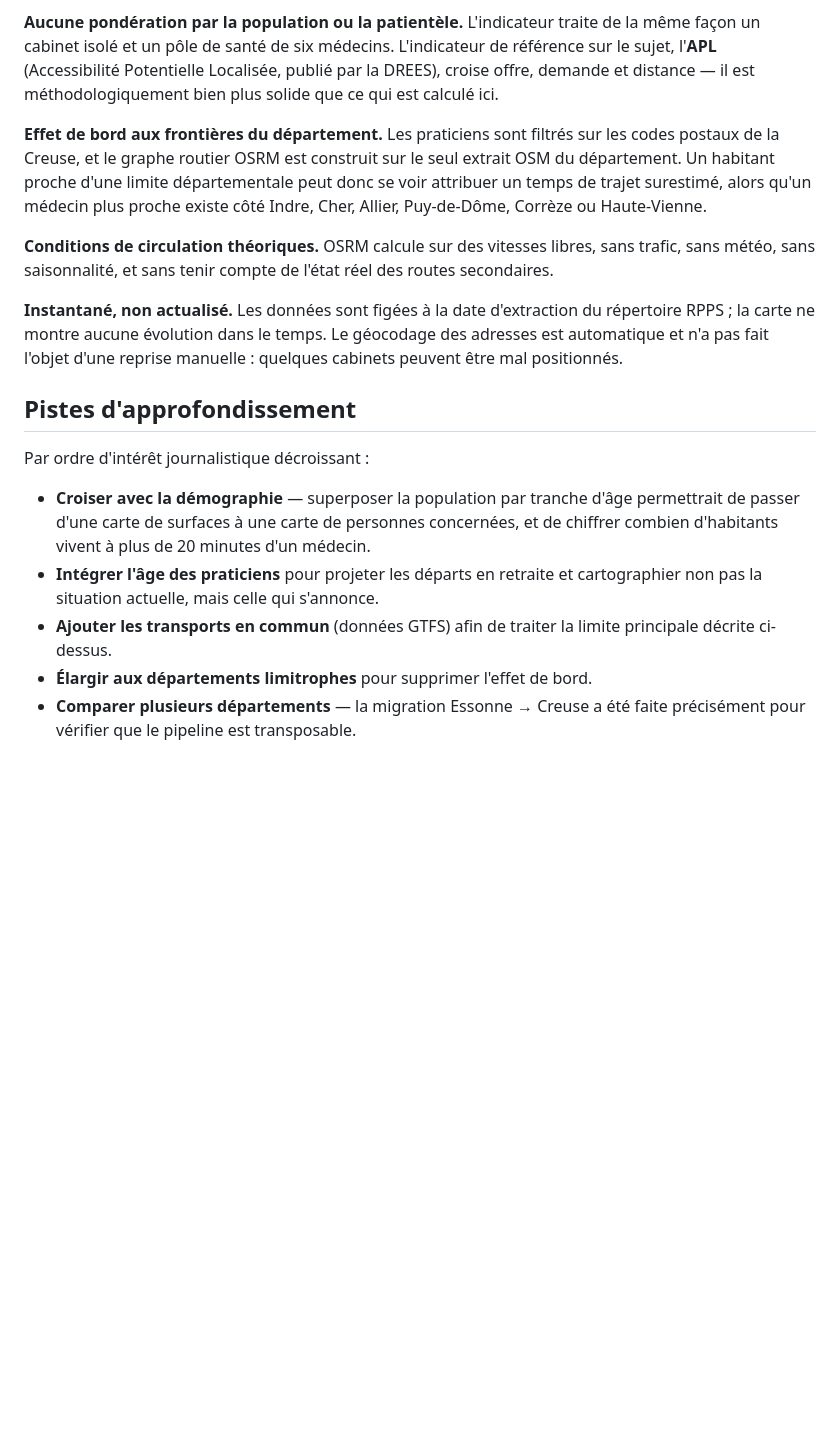
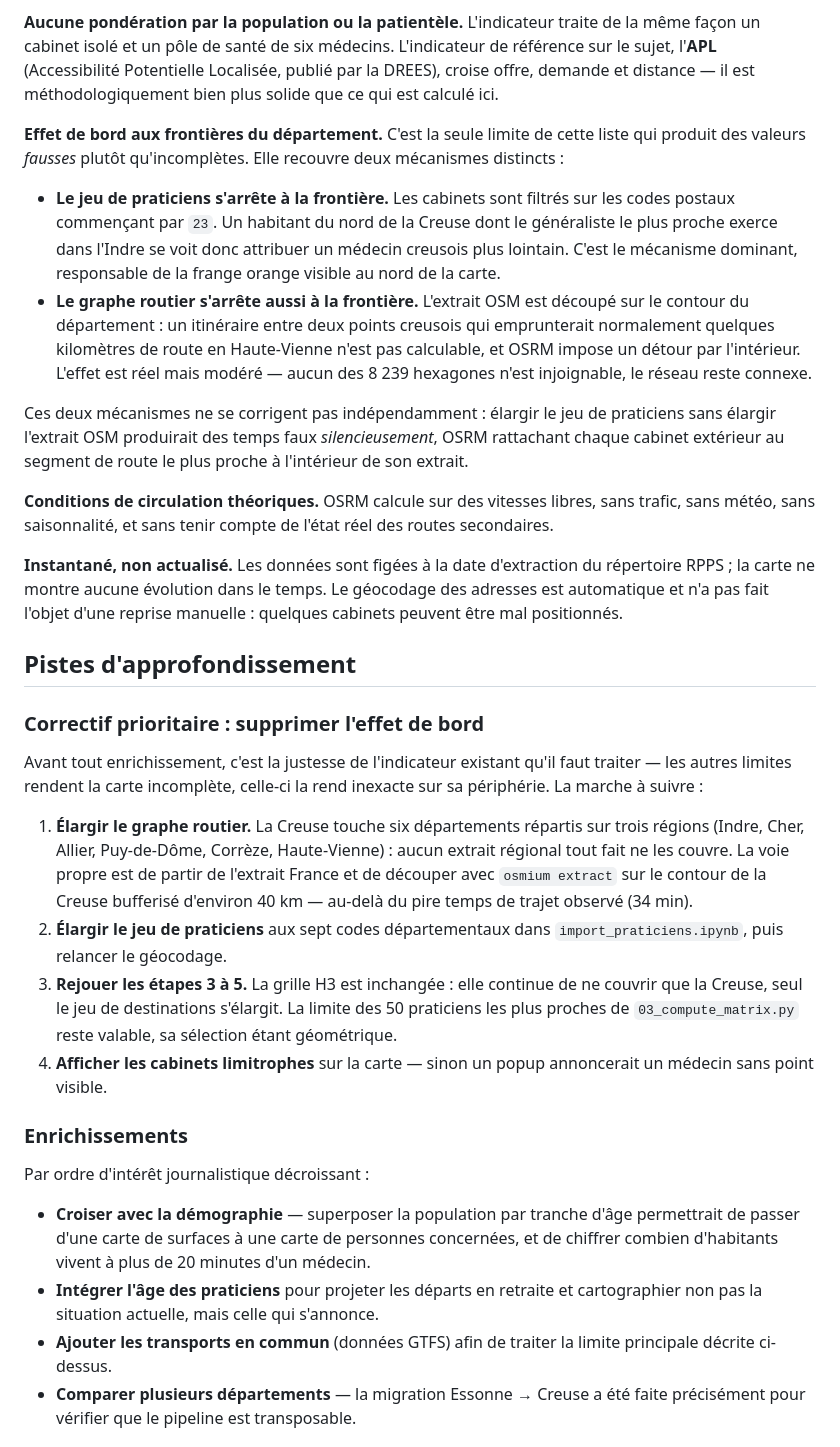
Before and after one commit to stephane-long/medmap, a Markdown page: README.md, the part around the change. Drawn GitHub-style; blank space fills up the shorter version.

Commit message:
Précision de l'effet de bord aux frontières du département
Distinction des deux mécanismes en jeu : le filtre sur les codes postaux
qui écarte les praticiens limitrophes, et l'extrait OSM découpé sur le
contour du département qui interdit les itinéraires passant à l'extérieur.
Les deux ne se corrigent pas indépendamment — élargir le jeu de praticiens
sans élargir le graphe routier produirait des temps faux silencieusement.

L'effet de bord sort des pistes d'enrichissement pour devenir un correctif
prioritaire, avec sa marche à suivre : c'est la seule limite qui rend
l'indicateur inexact plutôt qu'incomplet.

```diff
--- a/README.md
+++ b/README.md
@@ -36,7 +36,12 @@ La carte répond à une question précise et étroite : **« en partant d'ici, c
 
 **Aucune pondération par la population ou la patientèle.** L'indicateur traite de la même façon un cabinet isolé et un pôle de santé de six médecins. L'indicateur de référence sur le sujet, l'**APL** (Accessibilité Potentielle Localisée, publié par la DREES), croise offre, demande et distance — il est méthodologiquement bien plus solide que ce qui est calculé ici.
 
-**Effet de bord aux frontières du département.** Les praticiens sont filtrés sur les codes postaux de la Creuse, et le graphe routier OSRM est construit sur le seul extrait OSM du département. Un habitant proche d'une limite départementale peut donc se voir attribuer un temps de trajet surestimé, alors qu'un médecin plus proche existe côté Indre, Cher, Allier, Puy-de-Dôme, Corrèze ou Haute-Vienne.
+**Effet de bord aux frontières du département.** C'est la seule limite de cette liste qui produit des valeurs *fausses* plutôt qu'incomplètes. Elle recouvre deux mécanismes distincts :
+
+- **Le jeu de praticiens s'arrête à la frontière.** Les cabinets sont filtrés sur les codes postaux commençant par `23`. Un habitant du nord de la Creuse dont le généraliste le plus proche exerce dans l'Indre se voit donc attribuer un médecin creusois plus lointain. C'est le mécanisme dominant, responsable de la frange orange visible au nord de la carte.
+- **Le graphe routier s'arrête aussi à la frontière.** L'extrait OSM est découpé sur le contour du département : un itinéraire entre deux points creusois qui emprunterait normalement quelques kilomètres de route en Haute-Vienne n'est pas calculable, et OSRM impose un détour par l'intérieur. L'effet est réel mais modéré — aucun des 8 239 hexagones n'est injoignable, le réseau reste connexe.
+
+Ces deux mécanismes ne se corrigent pas indépendamment : élargir le jeu de praticiens sans élargir l'extrait OSM produirait des temps faux *silencieusement*, OSRM rattachant chaque cabinet extérieur au segment de route le plus proche à l'intérieur de son extrait.
 
 **Conditions de circulation théoriques.** OSRM calcule sur des vitesses libres, sans trafic, sans météo, sans saisonnalité, et sans tenir compte de l'état réel des routes secondaires.
 
@@ -44,12 +49,22 @@ La carte répond à une question précise et étroite : **« en partant d'ici, c
 
 ## Pistes d'approfondissement
 
+### Correctif prioritaire : supprimer l'effet de bord
+
+Avant tout enrichissement, c'est la justesse de l'indicateur existant qu'il faut traiter — les autres limites rendent la carte incomplète, celle-ci la rend inexacte sur sa périphérie. La marche à suivre :
+
+1. **Élargir le graphe routier.** La Creuse touche six départements répartis sur trois régions (Indre, Cher, Allier, Puy-de-Dôme, Corrèze, Haute-Vienne) : aucun extrait régional tout fait ne les couvre. La voie propre est de partir de l'extrait France et de découper avec `osmium extract` sur le contour de la Creuse bufferisé d'environ 40 km — au-delà du pire temps de trajet observé (34 min).
+2. **Élargir le jeu de praticiens** aux sept codes départementaux dans `import_praticiens.ipynb`, puis relancer le géocodage.
+3. **Rejouer les étapes 3 à 5.** La grille H3 est inchangée : elle continue de ne couvrir que la Creuse, seul le jeu de destinations s'élargit. La limite des 50 praticiens les plus proches de `03_compute_matrix.py` reste valable, sa sélection étant géométrique.
+4. **Afficher les cabinets limitrophes** sur la carte — sinon un popup annoncerait un médecin sans point visible.
+
+### Enrichissements
+
 Par ordre d'intérêt journalistique décroissant :
 
 - **Croiser avec la démographie** — superposer la population par tranche d'âge permettrait de passer d'une carte de surfaces à une carte de personnes concernées, et de chiffrer combien d'habitants vivent à plus de 20 minutes d'un médecin.
 - **Intégrer l'âge des praticiens** pour projeter les départs en retraite et cartographier non pas la situation actuelle, mais celle qui s'annonce.
 - **Ajouter les transports en commun** (données GTFS) afin de traiter la limite principale décrite ci-dessus.
-- **Élargir aux départements limitrophes** pour supprimer l'effet de bord.
 - **Comparer plusieurs départements** — la migration Essonne → Creuse a été faite précisément pour vérifier que le pipeline est transposable.
 
 ## Structure du repo
```
